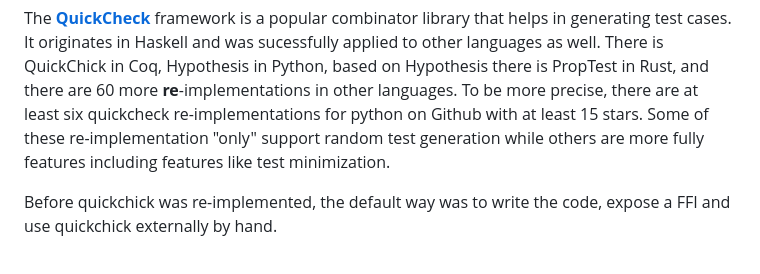
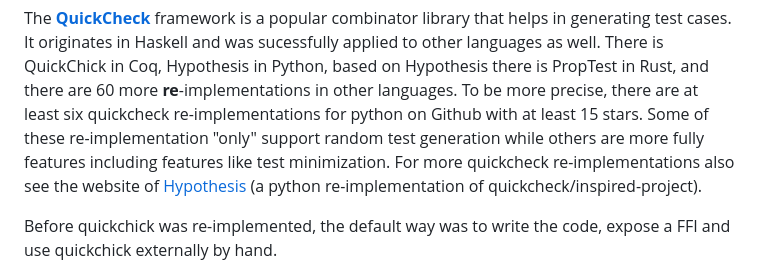
Before and after one commit to NeuralCoder3/transpilation, a Markdown page: ReadMe.md, the part around one of its changes. Drawn GitHub-style.

```diff
--- a/ReadMe.md
+++ b/ReadMe.md
@@ -117,6 +117,7 @@ It originates in Haskell and was sucessfully applied to other languages as well.
 There is QuickChick in Coq, Hypothesis in Python, based on Hypothesis there is PropTest in Rust, and there are 60 more **re**-implementations in other languages.
 To be more precise, there are at least six quickcheck re-implementations for python on Github with at least 15 stars.
 Some of these re-implementation "only" support random test generation while others are more fully features including features like test minimization.
+For more quickcheck re-implementations also see the website of [Hypothesis](https://hypothesis.works/articles/quickcheck-in-every-language/) (a python re-implementation of quickcheck/inspired-project).
 
 Before quickchick was re-implemented, the default way was to write the code, expose a FFI and use quickchick externally by hand.
 
```
Also changed, not shown: other parts of ReadMe.md (+1 -0 lines), Ideas/NeuralTransformer.md (+20 -1 lines).
